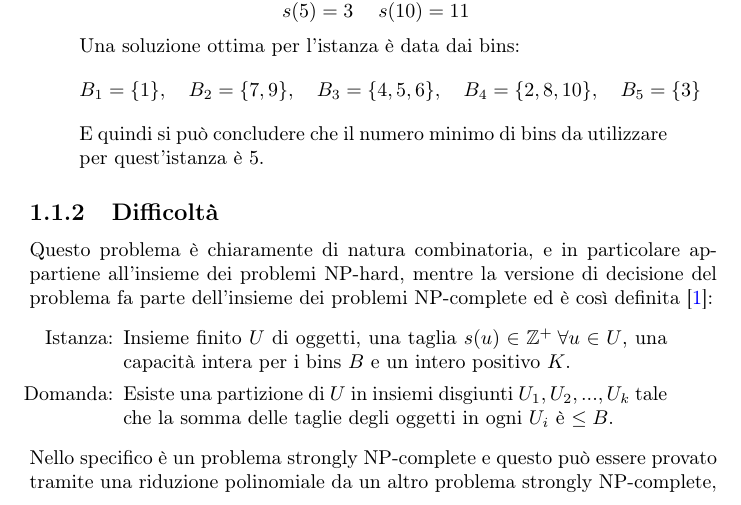
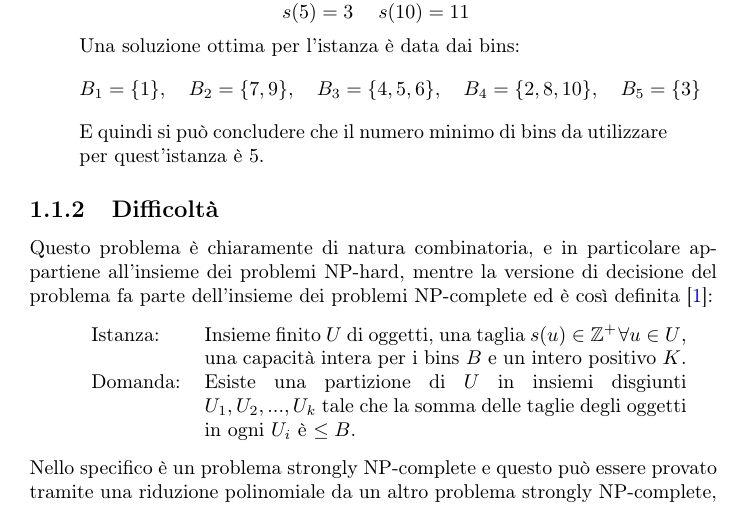
Before and after one commit to Pur2all/Bin-Packing-Problem-Analysis, a LaTeX thesis (Thesis/Tesi.tex, which reads Thesis/Chapters/Chapter01.tex): part of page 7 of 31, cut so that both start at the same text. Compiled offline with pdfLaTeX.

Commit message:
Fixed little bug

```diff
--- a/Thesis/Chapters/Chapter01.tex
+++ b/Thesis/Chapters/Chapter01.tex
@@ -73,12 +73,12 @@ In modo da rendere più chiara la comprensione viene fornito un esempio:
 Questo problema è chiaramente di natura combinatoria, e in particolare appartiene all'insieme dei problemi NP-hard, mentre
 la versione di decisione del problema fa parte dell'insieme dei problemi NP-complete ed è così definita \cite{CaI_NP}:
 \begin{quote}
-	\begin{itemize}
-		\item[Istanza:] Insieme finito $ U $ di oggetti, una taglia $ s(u) \in \mathbb{Z}^+ \: \forall u \in U $, una capacità intera
-						per i bins $ B $ e un intero positivo $ K $.
-		\item[Domanda:] Esiste una partizione di $ U $ in insiemi disgiunti $ U_1, U_2, ..., U_k $ tale che la somma delle taglie degli
-						oggetti in ogni $ U_i $ è $ \leq B $.
-	\end{itemize}
+    \begin{tabularx}{\textwidth}{lp{8.5cm}X}
+    	Istanza: & Insieme finito $ U $ di oggetti, una taglia $ s(u) \in \mathbb{Z}^+ \: \forall u \in U $, una capacità intera
+				   per i bins $ B $ e un intero positivo $ K $. \\
+		Domanda: & Esiste una partizione di $ U $ in insiemi disgiunti $ U_1, U_2, ..., U_k $ tale che la somma delle taglie degli
+				   oggetti in ogni $ U_i $ è $ \leq B $. \\
+    \end{tabularx}
 \end{quote}
 Nello specifico è un problema strongly NP-complete e questo può essere provato tramite una riduzione polinomiale da un altro
 problema strongly NP-complete, ovvero il 3-partition. \\
```
